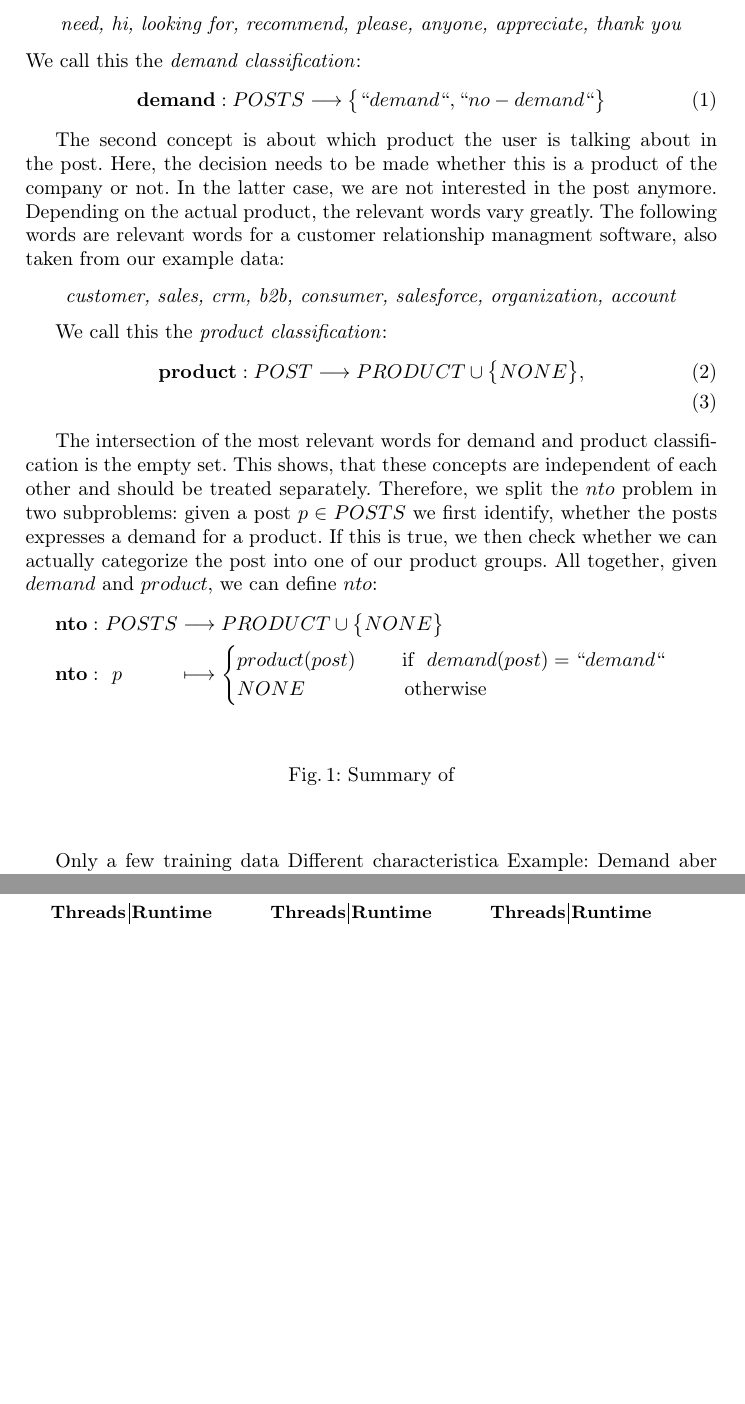
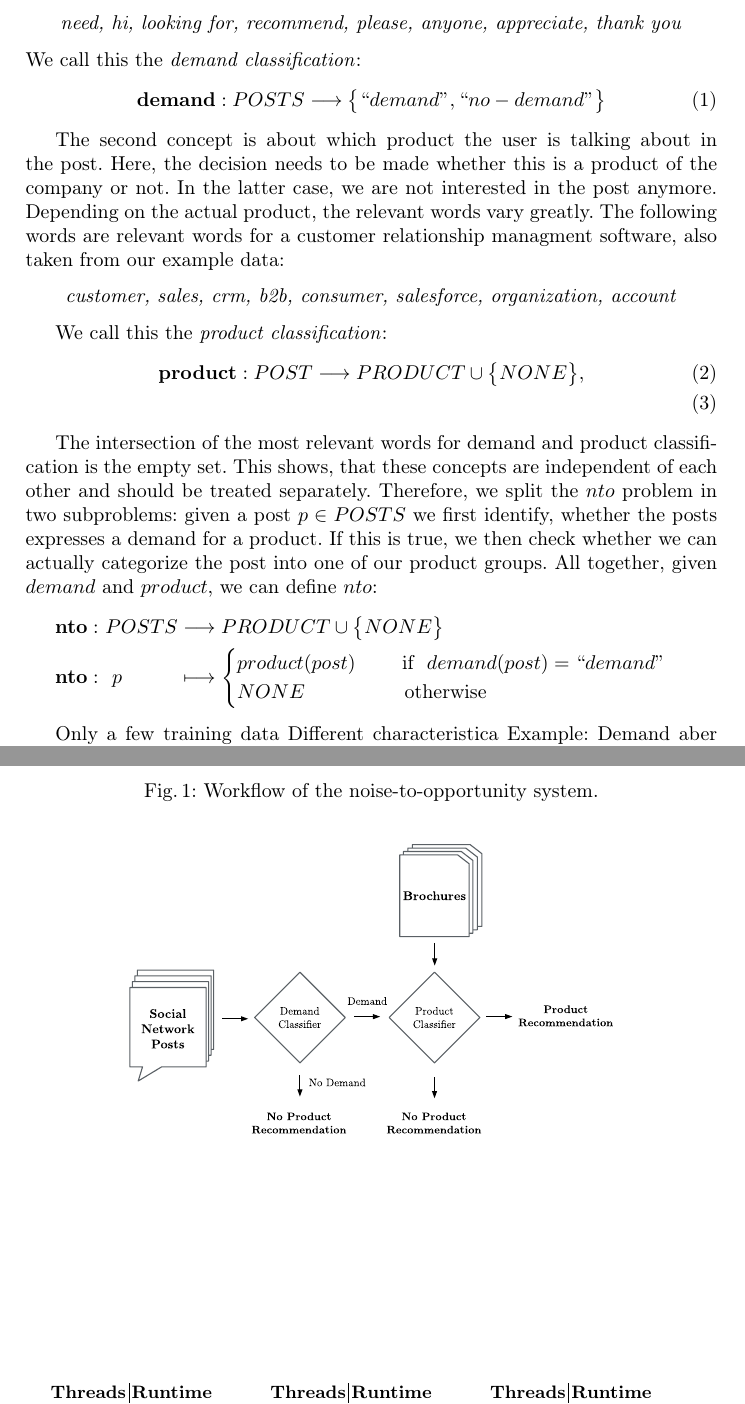
Before and after one commit to daniel-kurzynski/noise-to-opportunity-ml, a LaTeX paper (paper/paper.tex, which reads paper/sections/4_concept.tex): two parts of pages 4 and 5 of 6 before the commit and two parts of pages 4 and 5 of 7 after it, joined at a grey line, cut so that both start at the same text, the shorter picture padded with empty space. Compiled offline with pdfLaTeX.

Commit message:
Add new figure.

```diff
--- a/paper/sections/4_concept.tex
+++ b/paper/sections/4_concept.tex
@@ -43,16 +43,16 @@ All together, given $demand$ and $product$, we can define $nto$:
 \begin{alignat*}{3}
   &\mathbf{nto}: && ~POSTS && \longrightarrow PRODUCT \cup \big\{ NONE \big\} \\
   &\mathbf{nto}: && ~~p   && \longmapsto \begin{cases}
-	    product(post)~~~~~~~\text{if }~demand(post) = ``demand`` \\
+	    product(post)~~~~~~~\text{if }~demand(post) = ``demand" \\
 	    NONE~~~~~~~~~~~~~~~\text{otherwise}
    \end{cases}
 \end{alignat*}
 
 \begin{figure}
-  \caption{Summary of }
-  % \begin{center}
-  %   \includegraphics{tucan.eps}
-  % \end{center}
+	\caption{Workflow of the noise-to-opportunity system.}
+	\begin{center}
+		\includegraphics[width=0.7\textwidth]{figures/nto_workflow.eps}
+	\end{center}
 \end{figure}
 
 Only a few training data
```
Also changed, not shown: paper/figures/nto_workflow.eps (added), paper/figures/nto_workflow.svg (added), paper/sections/4_concept.tex (2 more changed lines).
